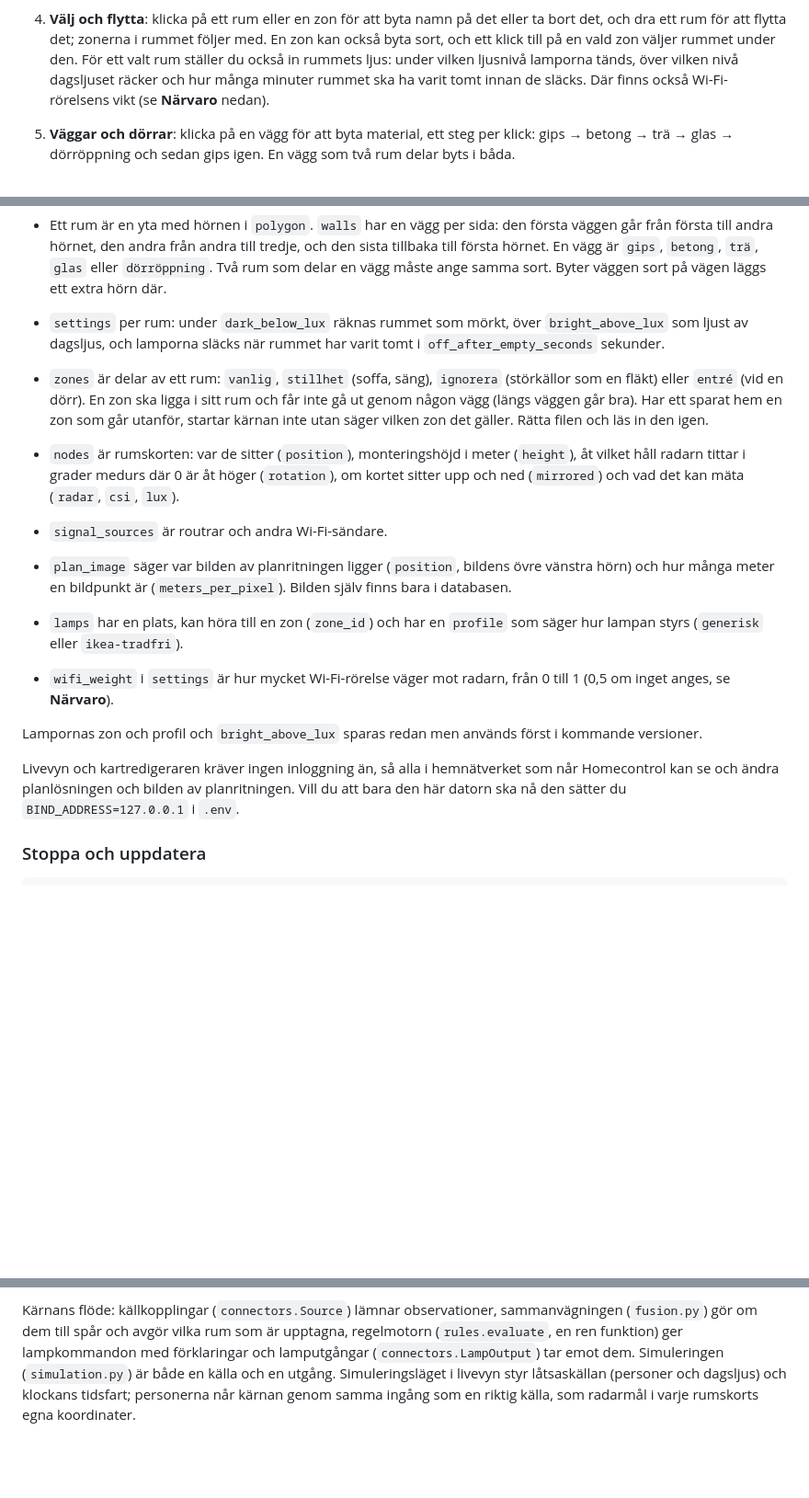
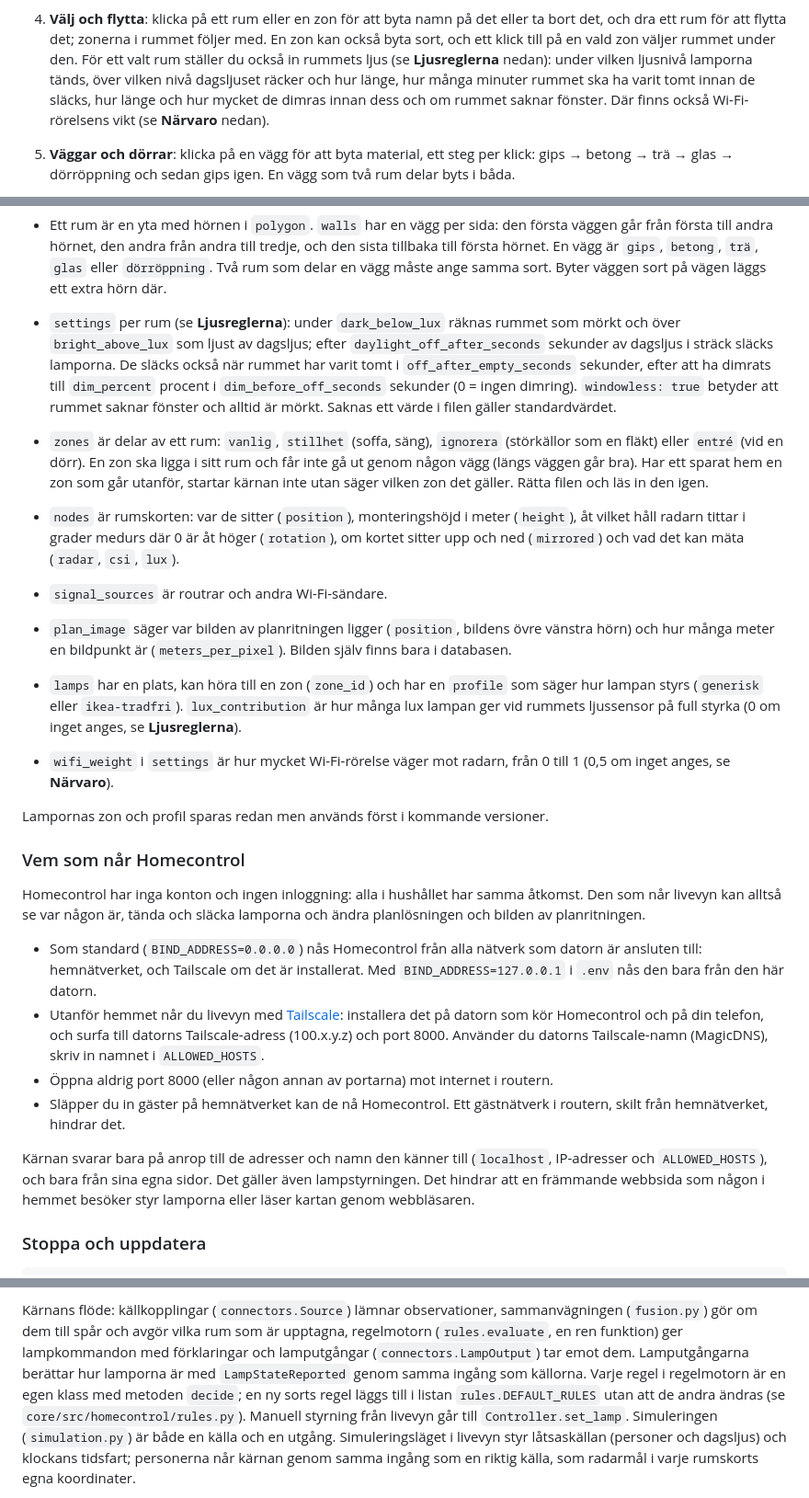
Before and after one commit to YXHFR/Homecontrol, a Markdown page: README.md, 3 parts joined by grey strips. Shown at 92% size. Drawn GitHub-style; blank space fills up the shorter version.

Commit message:
docs: ljusreglerna, manuell styrning och vem som når Homecontrol
Co-Authored-By: Claude Opus 5.5 <noreply@anthropic.com>
Claude-Session: https://claude.ai/code/session_01GQEZo6UNposi3FqtTiCNa8

```diff
--- a/README.md
+++ b/README.md
@@ -105,9 +108,11 @@ mobilen ligger verktygen ovanför kartan och instruktionen under.
    det eller ta bort det, och dra ett rum för att flytta det; zonerna i
    rummet följer med. En zon kan också byta sort, och ett klick till på en
    vald zon väljer rummet under den. För ett valt rum ställer du också in
-   rummets ljus: under vilken ljusnivå lamporna tänds, över vilken nivå
-   dagsljuset räcker och hur många minuter rummet ska ha varit tomt innan de
-   släcks. Där finns också Wi-Fi-rörelsens vikt (se **Närvaro** nedan).
+   rummets ljus (se **Ljusreglerna** nedan): under vilken ljusnivå lamporna
+   tänds, över vilken nivå dagsljuset räcker och hur länge, hur många minuter
+   rummet ska ha varit tomt innan de släcks, hur länge och hur mycket de dimras
+   innan dess och om rummet saknar fönster. Där finns också Wi-Fi-rörelsens
+   vikt (se **Närvaro** nedan).
 5. **Väggar och dörrar**: klicka på en vägg för att byta material, ett steg
    per klick: gips → betong → trä → glas → dörröppning och sedan gips igen.
    En vägg som två rum delar byts i båda.
@@ -205,9 +250,14 @@ Så läser du filen:
   `gips`, `betong`, `trä`, `glas` eller `dörröppning`. Två rum som delar en
   vägg måste ange samma sort. Byter väggen sort på vägen läggs ett extra
   hörn där.
-- `settings` per rum: under `dark_below_lux` räknas rummet som mörkt, över
-  `bright_above_lux` som ljust av dagsljus, och lamporna släcks när rummet har
-  varit tomt i `off_after_empty_seconds` sekunder.
+- `settings` per rum (se **Ljusreglerna**): under `dark_below_lux` räknas
+  rummet som mörkt och över `bright_above_lux` som ljust av dagsljus; efter
+  `daylight_off_after_seconds` sekunder av dagsljus i sträck släcks lamporna.
+  De släcks också när rummet har varit tomt i `off_after_empty_seconds`
+  sekunder, efter att ha dimrats till `dim_percent` procent i
+  `dim_before_off_seconds` sekunder (0 = ingen dimring). `windowless: true`
+  betyder att rummet saknar fönster och alltid är mörkt. Saknas ett värde i
+  filen gäller standardvärdet.
 - `zones` är delar av ett rum: `vanlig`, `stillhet` (soffa, säng),
   `ignorera` (störkällor som en fläkt) eller `entré` (vid en dörr). En zon
   ska ligga i sitt rum och får inte gå ut genom någon vägg (längs väggen går
@@ -223,17 +273,38 @@ Så läser du filen:
   (`meters_per_pixel`). Bilden själv finns bara i databasen.
 - `lamps` har en plats, kan höra till en zon (`zone_id`) och har en
   `profile` som säger hur lampan styrs (`generisk` eller `ikea-tradfri`).
+  `lux_contribution` är hur många lux lampan ger vid rummets ljussensor på
+  full styrka (0 om inget anges, se **Ljusreglerna**).
 
 - `wifi_weight` i `settings` är hur mycket Wi-Fi-rörelse väger mot radarn,
   från 0 till 1 (0,5 om inget anges, se **Närvaro**).
 
-Lampornas zon och profil och `bright_above_lux` sparas redan men används
-först i kommande versioner.
+Lampornas zon och profil sparas redan men används först i kommande versioner.
 
-Livevyn och kartredigeraren kräver ingen inloggning än, så alla i
-hemnätverket som når Homecontrol kan se och ändra planlösningen och bilden av
-planritningen. Vill du att bara den här datorn ska nå den
-sätter du `BIND_ADDRESS=127.0.0.1` i `.env`.
+### Vem som når Homecontrol
+
+Homecontrol har inga konton och ingen inloggning: alla i hushållet har samma
+åtkomst. Den som når livevyn kan alltså se var någon är, tända och släcka
+lamporna och ändra planlösningen och bilden av planritningen.
+
+- Som standard (`BIND_ADDRESS=0.0.0.0`) nås Homecontrol från alla nätverk
+  som datorn är ansluten till: hemnätverket, och Tailscale om det är
+  installerat. Med `BIND_ADDRESS=127.0.0.1` i `.env` nås den bara från den
+  här datorn.
+- Utanför hemmet når du livevyn med [Tailscale](https://tailscale.com/):
+  installera det på datorn som kör Homecontrol och på din telefon, och surfa
+  till datorns Tailscale-adress (100.x.y.z) och port 8000. Använder du
+  datorns Tailscale-namn (MagicDNS), skriv in namnet i `ALLOWED_HOSTS`.
+- Öppna aldrig port 8000 (eller någon annan av portarna) mot internet i
+  routern.
+- Släpper du in gäster på hemnätverket kan de nå Homecontrol. Ett gästnätverk
+  i routern, skilt från hemnätverket, hindrar det.
+
+Kärnan svarar bara på anrop till de adresser och namn den känner till
+(`localhost`, IP-adresser och `ALLOWED_HOSTS`), och bara från sina egna
+sidor. Det gäller även lampstyrningen. Det hindrar att en främmande webbsida
+som någon i hemmet besöker styr lamporna eller läser kartan genom
+webbläsaren.
 
 ### Stoppa och uppdatera
 
@@ -304,7 +375,12 @@ Kärnans flöde: källkopplingar (`connectors.Source`) lämnar observationer,
 sammanvägningen (`fusion.py`) gör om dem till spår och avgör vilka rum som
 är upptagna, regelmotorn (`rules.evaluate`, en ren funktion) ger
 lampkommandon med förklaringar och lamputgångar (`connectors.LampOutput`)
-tar emot dem. Simuleringen
+tar emot dem. Lamputgångarna berättar hur lamporna är med
+`LampStateReported` genom samma ingång som källorna. Varje regel i
+regelmotorn är en egen klass med metoden `decide`; en ny sorts regel läggs
+till i listan `rules.DEFAULT_RULES` utan att de andra ändras (se
+`core/src/homecontrol/rules.py`). Manuell styrning från livevyn går till
+`Controller.set_lamp`. Simuleringen
 (`simulation.py`) är både en källa och en utgång. Simuleringsläget i livevyn
 styr låtsaskällan (personer och dagsljus) och klockans tidsfart; personerna
 når kärnan genom samma ingång som en riktig källa, som radarmål i varje
```
Also changed, not shown: other parts of README.md (+44 -1 lines).
